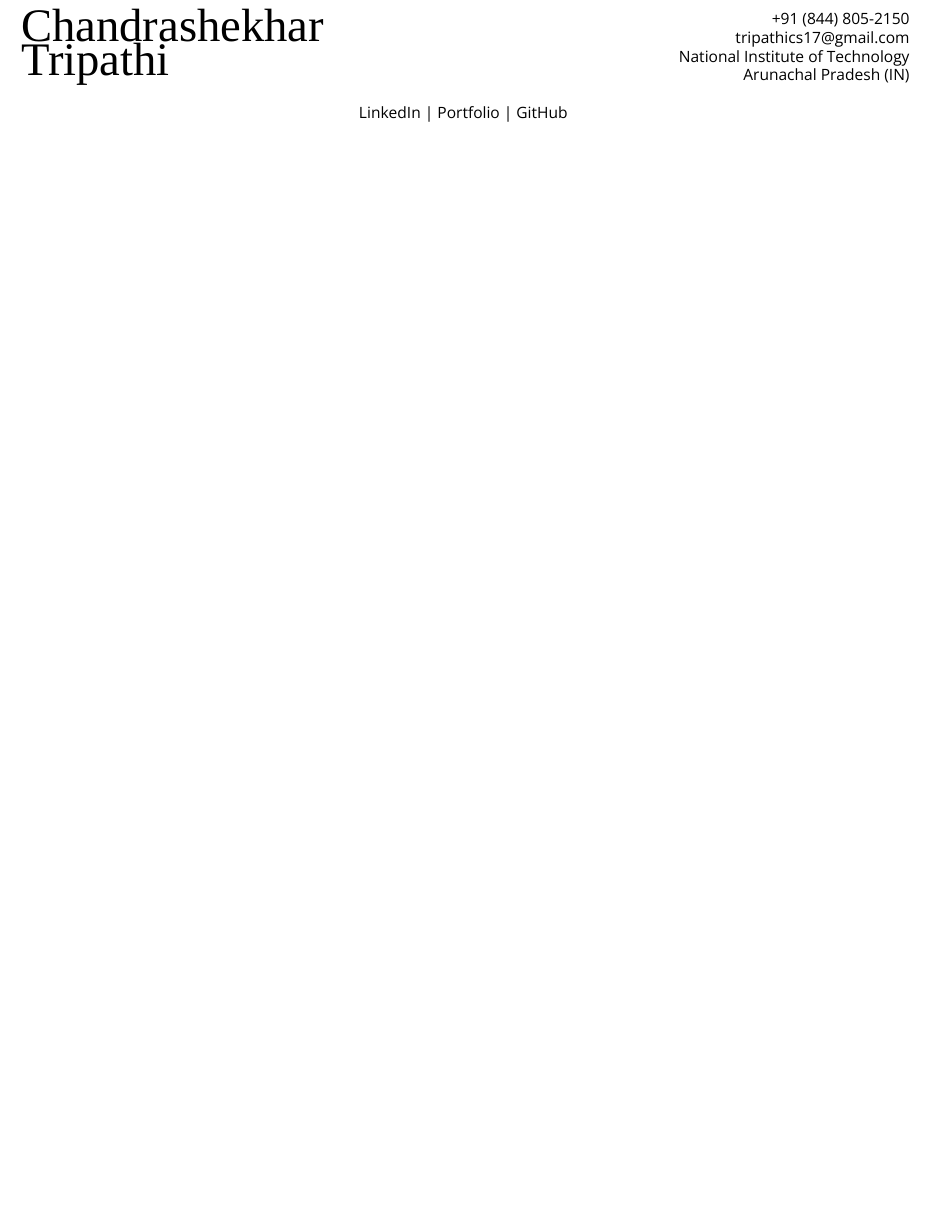
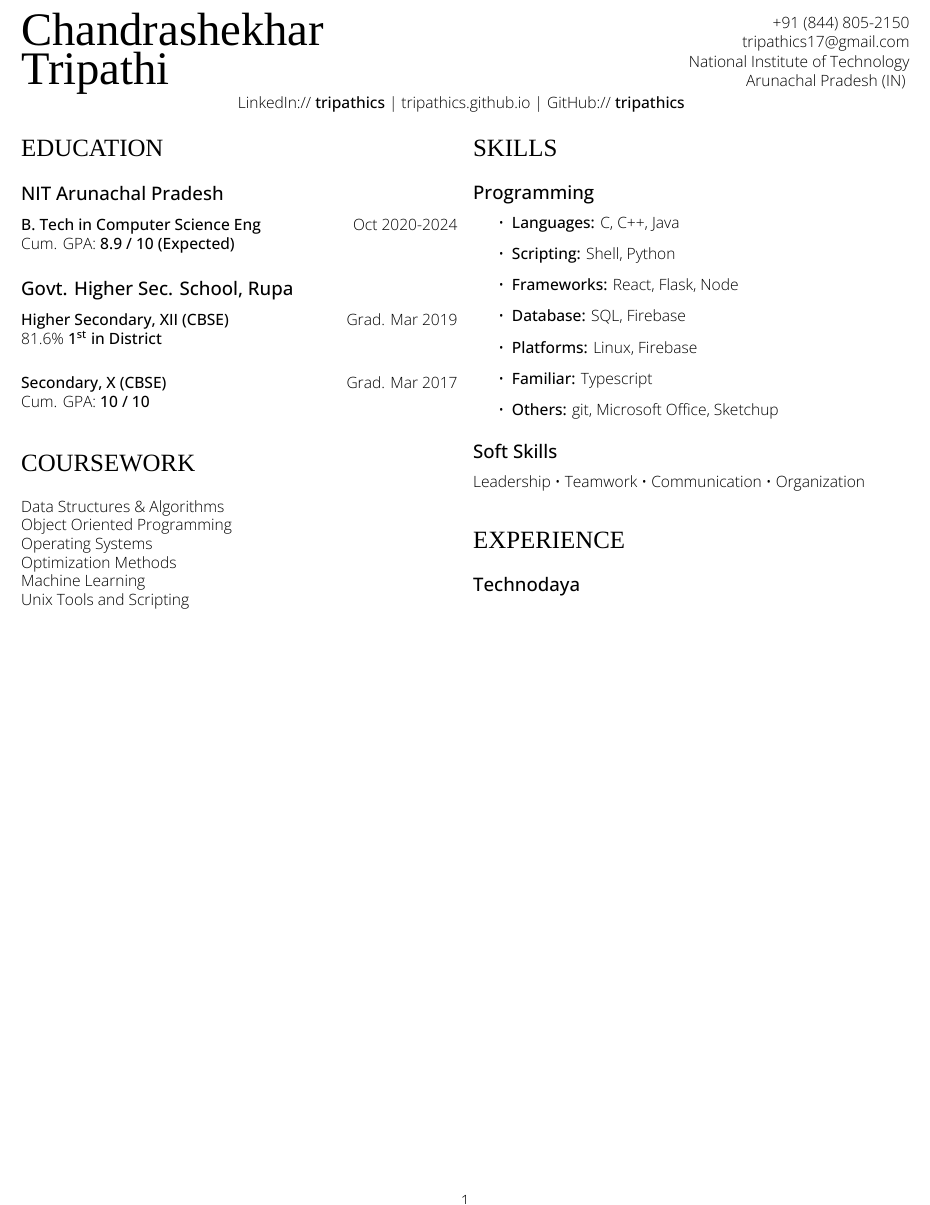
Before and after one commit to tripathics/resume, a LaTeX document (Chandrashekhar.tex, which reads resume.cls): part of the page, cut so that both start at the same text, the shorter picture padded with empty space. Compiled offline with XeLaTeX; a missing font is replaced by an installed copy or a similar font.

Commit message:
add styles for sections

```diff
--- a/Chandrashekhar.tex
+++ b/Chandrashekhar.tex
@@ -22,34 +54,61 @@
 
 \begin{document}
 
-\begin{multicols}{2}
-  \begin{flushleft}
-    {
-      \fontsize{30pt}{10pt}
-      \fontspec[Path = fonts/ZillaSlab/]{ZillaSlab-Medium}
-      \noindent
-      {Chandrashekhar\\
-      Tripathi}
-      \columnbreak\\
-    }
-  \end{flushleft}
-  \begin{flushright}
-    {
-      +91 (844) 805-2150\\
-      \href{mailto:tripathics17@gmail.com}{tripathics17@gmail.com}\\
-      National Institute of Technology\\
-      Arunachal Pradesh (IN)
-    }
-  \end{flushright}
-\end{multicols}
+\namesection{Chandrashekhar}{Tripathi}{
+  +91 (844) 805-2150\\
+  \href{mailto:tripathics17@gmail.com}{tripathics17@gmail.com}\par
+  National Institute of Technology\\
+  Arunachal Pradesh (IN)
+}
 
 \centering{
-  \href{https://linkedin.com/in/tripathics}{LinkedIn} |
-  \href{https://tripathics.github.io}{Portfolio} |
-  \href{https://github.com/tripathics}{GitHub}
+  LinkedIn:// \href{https://linkedin.com/in/tripathics}{\textbf{tripathics}} |
+  \href{https://tripathics.github.io}{tripathics.github.io} |
+  GitHub:// \href{https://github.com/tripathics}{\textbf{tripathics} }
 }
 
 \begin{multicols}{2}
+  \begin{flushleft}
+    \section*{Education}
+    \subsection*{NIT Arunachal Pradesh}
+    \subheading{B. Tech in Computer Science Eng}{Oct 2020-2024}
+    Cum. GPA: \textbf{8.9 / 10 (Expected)} \\
+
+    \subsection*{Govt. Higher Sec. School, Rupa}
+    \subheading{Higher Secondary, XII (CBSE)}{Grad. Mar 2019}
+    81.6\% \textbf{1\textsuperscript{st} in District}
+
+    \subheading{Secondary, X (CBSE)}{Grad. Mar 2017}
+    Cum. GPA: \textbf{10 / 10} \\
+
+    \section*{Coursework}
+    Data Structures \& Algorithms \\
+    Object Oriented Programming \\
+    Operating Systems \\
+    Optimization Methods \\
+    Machine Learning \\
+    Unix Tools and Scripting \\
+
+    \section*{Skills}
+    \subsection*{Programming}
+    \begin{itemize}
+      \item \textbf{Languages:} C, C++, Java
+      \item \textbf{Scripting:} Shell, Python
+      \item \textbf{Frameworks:} React, Flask, Node
+      \item \textbf{Database:} SQL, Firebase
+      \item \textbf{Platforms:} Linux, Firebase
+      \item \textbf{Familiar:} Typescript
+      \item \textbf{Others:} git, Microsoft Office, Sketchup
+    \end{itemize}
+
+    \subsection*{Soft Skills}
+    Leadership \textbullet{} Teamwork \textbullet{} Communication \textbullet{} Organization
+
+    \section*{Experience}
+    \subsection*{Technodaya}
+  \end{flushleft}
+
+
 
 \end{multicols}
 
--- a/resume.cls
+++ b/resume.cls
@@ -0,0 +1,2 @@
+% Intro options
+\ProvideClass{resume}[]
```
Also changed, not shown: Chandrashekhar.pdf, dd/Chandrashekhar.pdf (added), dd/deedy-resume-openfont.cls (line endings or trailing spaces), Chandrashekhar.tex (38 more changed lines).
